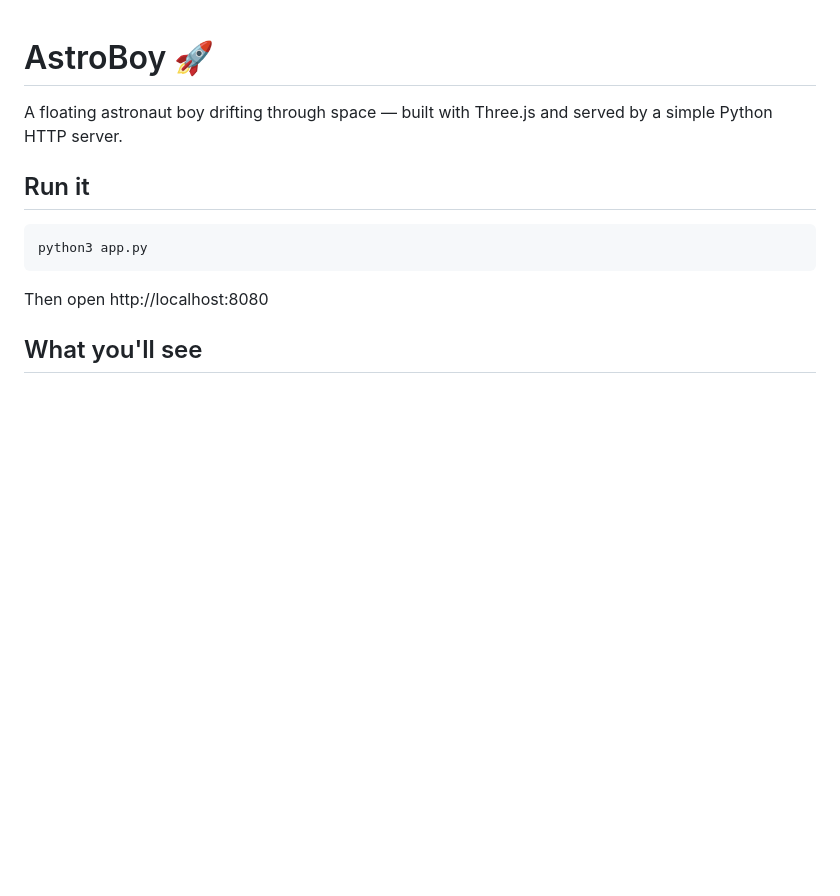
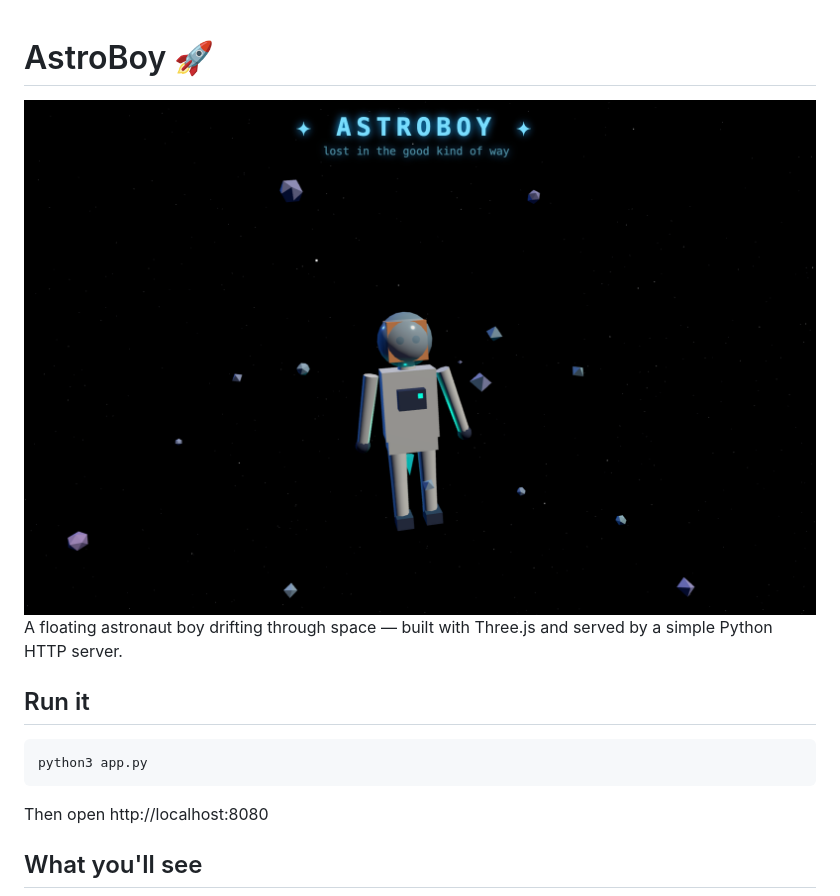
Before and after one commit to jasonacox-sam/AstroBoy, a Markdown page: README.md, the part around the change. Drawn GitHub-style; pictures changed too: astroboy.png (added); blank space fills up the shorter version.

Commit message:
Add screenshot to README (from issue #7)

```diff
--- a/README.md
+++ b/README.md
@@ -1,5 +1,7 @@
 # AstroBoy 🚀
 
+
+![AstroBoy floating in space](astroboy.png)
 A floating astronaut boy drifting through space — built with Three.js and served by a simple Python HTTP server.
 
 ## Run it
```
